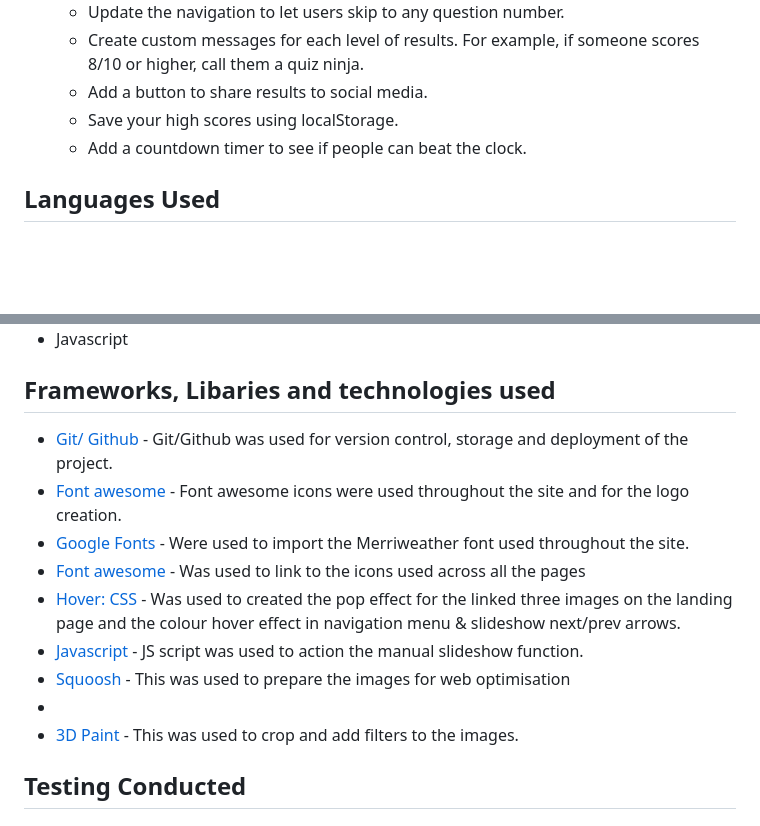
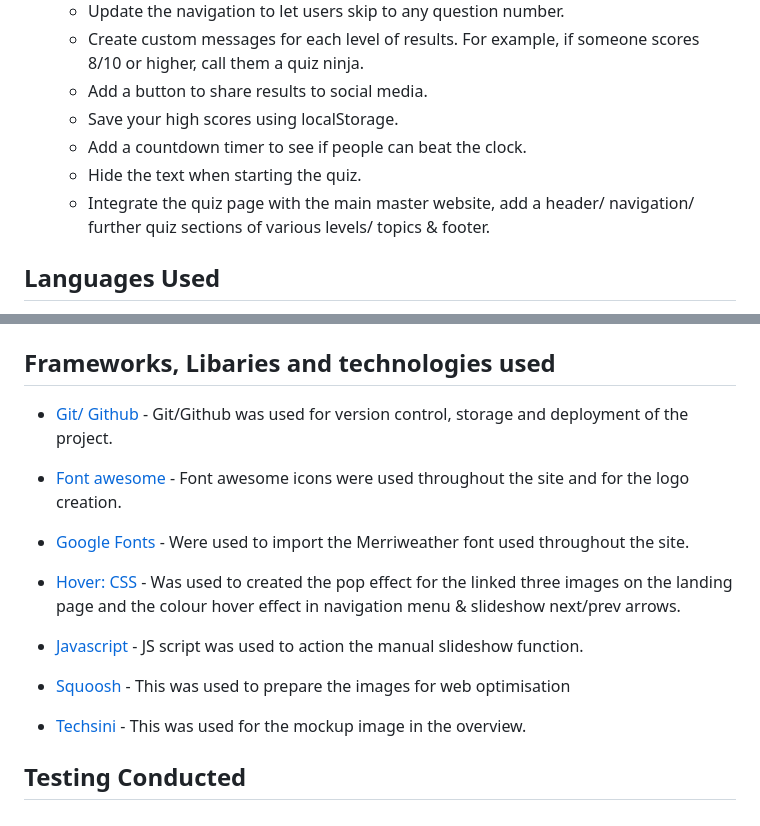
Before and after one commit to chellej80/Embarr-Equestrian-Trivia, a Markdown page: README.md, 2 parts joined by grey strips. GitHub-like rendering; blank space fills up the shorter version.

```diff
--- a/README.md
+++ b/README.md
@@ -80,6 +83,8 @@ This section introduces the user to Embarr Equestrian with an eye catching hero
     - Add a button to share results to social media.
     - Save your high scores using localStorage.
     - Add a countdown timer to see if people can beat the clock.
+    - Hide the text when starting the quiz.
+    - Integrate the quiz page with the main master website, add a header/ navigation/ further quiz sections of various levels/ topics & footer.
 
 
 ## Languages Used
@@ -93,12 +98,12 @@ This section introduces the user to Embarr Equestrian with an eye catching hero
 - [Git/ Github](https://github.com/) - Git/Github was used for version control, storage and deployment of the project.
 - [Font awesome](https://fontawesome.com/) - Font awesome icons were used throughout the site and for the logo creation.
 - [Google Fonts](https://fonts.google.com/) - Were used to import the Merriweather font used throughout the site.
-- [Font awesome](https://fontawesome.com/) - Was used to link to the icons used across all the pages
+
 - [Hover: CSS](https://www.w3schools.com/cssref/sel_hover.asp) - Was used to created the pop effect for the linked three images on the landing page and the colour hover effect   in navigation menu & slideshow next/prev arrows.
 - [Javascript](https://www.w3schools.com/w3css/w3css_slideshow.asp) - JS script was used to action the manual slideshow function.
 - [Squoosh](https://squoosh.app/) - This was used to prepare the images for web optimisation
--
-- [3D Paint](https://www.microsoft.com/en-us/p/paint-3d/9nblggh5fv99#activetab=pivot:overviewtab) - This was used to crop and add filters to the images.
+- [Techsini](https://techsini.com/multi-mockup) - This was used for the mockup image in the overview.
+
 
 
 
```
Also changed, not shown: other parts of README.md (+23 -20 lines), assets/images/logo.jpg (added).
